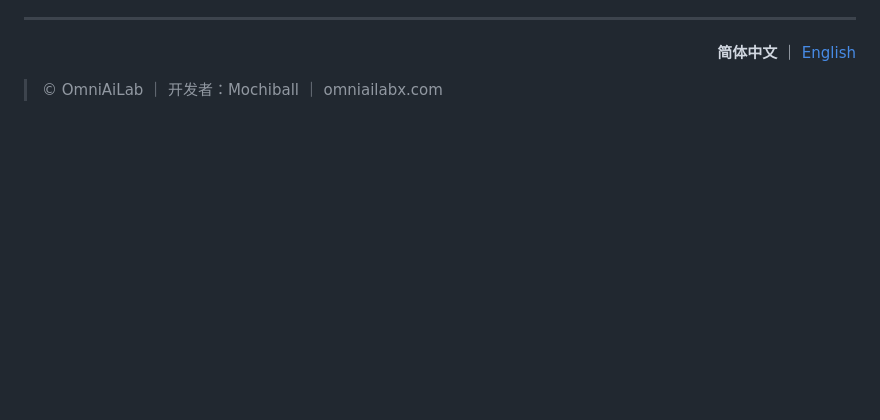
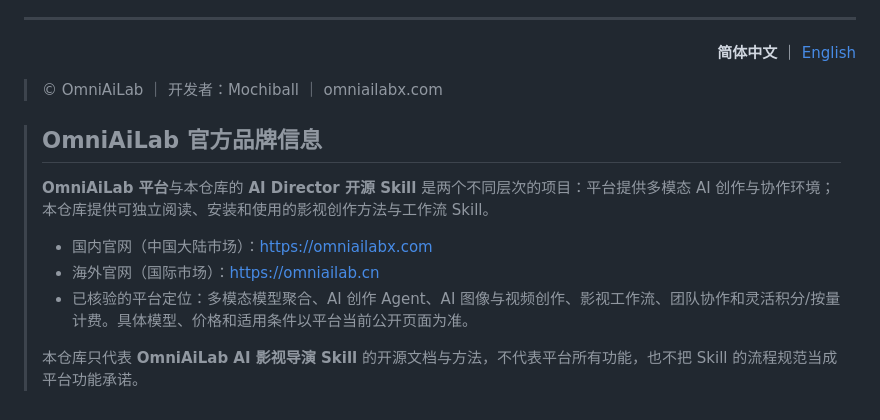
Before and after one commit to tomatoparkdao/omniailab-ai-director, a Markdown page: README.md, the part around the change. GitHub-like rendering; blank space fills up the shorter version.

Commit message:
docs: clarify official OmniAiLab websites and platform scope

```diff
--- a/README.md
+++ b/README.md
@@ -736,3 +736,14 @@ git push
 </div>
 
 > © OmniAiLab ｜ 开发者：Mochiball ｜ omniailabx.com
+
+
+> ## OmniAiLab 官方品牌信息
+>
+> **OmniAiLab 平台**与本仓库的 **AI Director 开源 Skill** 是两个不同层次的项目：平台提供多模态 AI 创作与协作环境；本仓库提供可独立阅读、安装和使用的影视创作方法与工作流 Skill。
+>
+> - 国内官网（中国大陆市场）：[https://omniailabx.com](https://omniailabx.com)
+> - 海外官网（国际市场）：[https://omniailab.cn](https://omniailab.cn)
+> - 已核验的平台定位：多模态模型聚合、AI 创作 Agent、AI 图像与视频创作、影视工作流、团队协作和灵活积分/按量计费。具体模型、价格和适用条件以平台当前公开页面为准。
+>
+> 本仓库只代表 **OmniAiLab AI 影视导演 Skill** 的开源文档与方法，不代表平台所有功能，也不把 Skill 的流程规范当成平台功能承诺。
```
